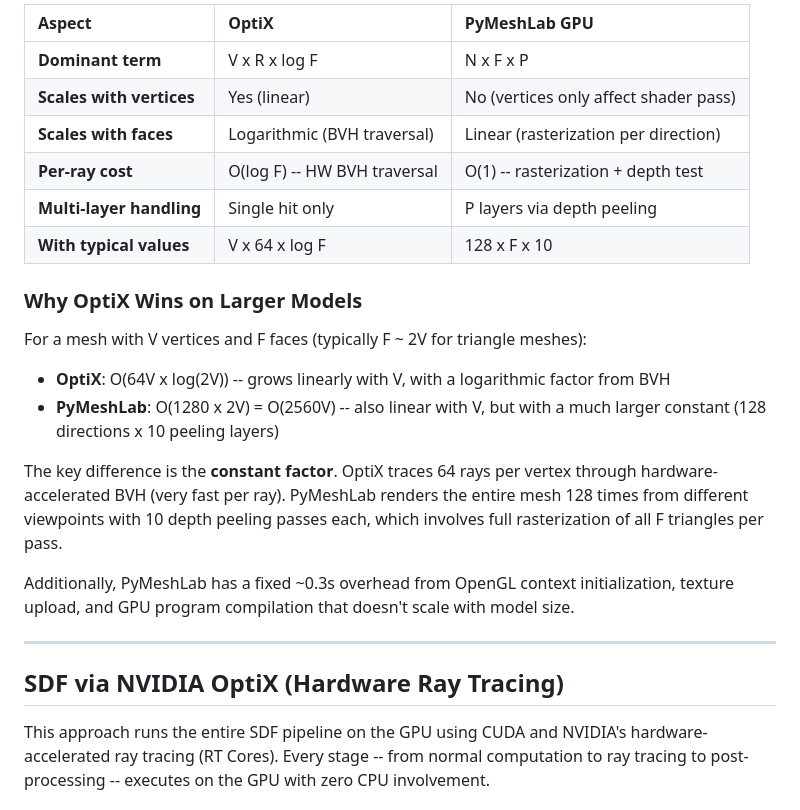
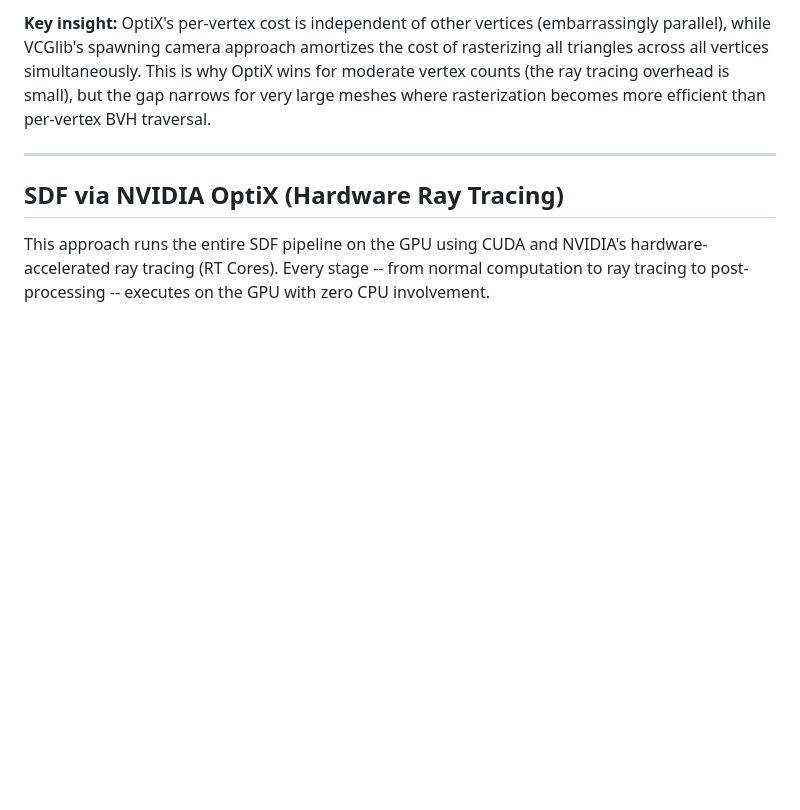
Before and after one commit to TommyDatLC/OptimizeSDF, a Markdown page: README.md, the part around one of its changes. Drawn GitHub-style; blank space fills up the shorter version.

```diff
--- a/README.md
+++ b/README.md
@@ -112,23 +121,5 @@ Where: N = camera directions (128), F = faces, P = peeling layers (~10), V = ver
 
-| Aspect | OptiX | PyMeshLab GPU |
-| :--- | :--- | :--- |
-| **Dominant term** | V x R x log F | N x F x P |
-| **Scales with vertices** | Yes (linear) | No (vertices only affect shader pass) |
-| **Scales with faces** | Logarithmic (BVH traversal) | Linear (rasterization per direction) |
-| **Per-ray cost** | O(log F) -- HW BVH traversal | O(1) -- rasterization + depth test |
-| **Multi-layer handling** | Single hit only | P layers via depth peeling |
-| **With typical values** | V x 64 x log F | 128 x F x 10 |
-
-### Why OptiX Wins on Larger Models
-
-For a mesh with V vertices and F faces (typically F ~ 2V for triangle meshes):
-
-- **OptiX**: O(64V x log(2V)) -- grows linearly with V, with a logarithmic factor from BVH
-- **PyMeshLab**: O(1280 x 2V) = O(2560V) -- also linear with V, but with a much larger constant (128 directions x 10 peeling layers)
-
-The key difference is the **constant factor**. OptiX traces 64 rays per vertex through hardware-accelerated BVH (very fast per ray). PyMeshLab renders the entire mesh 128 times from different viewpoints with 10 depth peeling passes each, which involves full rasterization of all F triangles per pass.
-
-Additionally, PyMeshLab has a fixed ~0.3s overhead from OpenGL context initialization, texture upload, and GPU program compilation that doesn't scale with model size.
+**Key insight:** OptiX's per-vertex cost is independent of other vertices (embarrassingly parallel), while VCGlib's spawning camera approach amortizes the cost of rasterizing all triangles across all vertices simultaneously. This is why OptiX wins for moderate vertex counts (the ray tracing overhead is small), but the gap narrows for very large meshes where rasterization becomes more efficient than per-vertex BVH traversal.
 
 ---
 
```
Also changed, not shown: other parts of README.md (+34 -25 lines).
